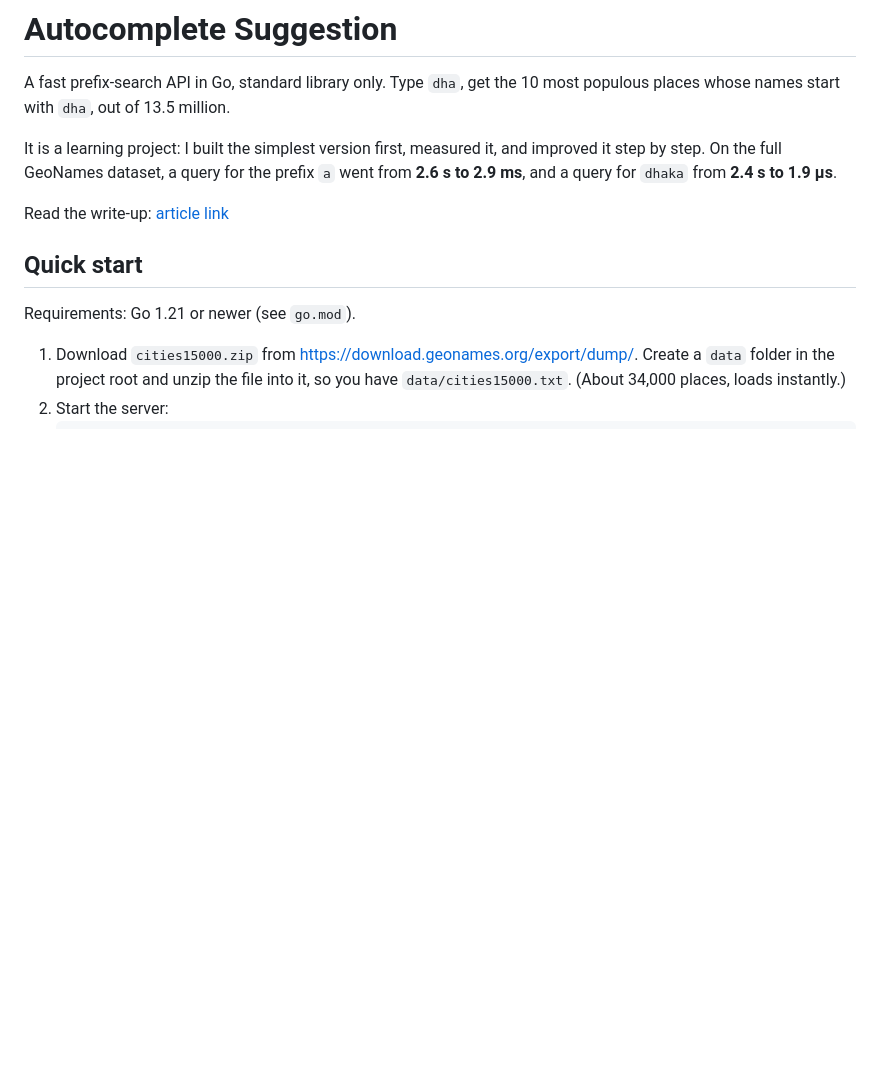
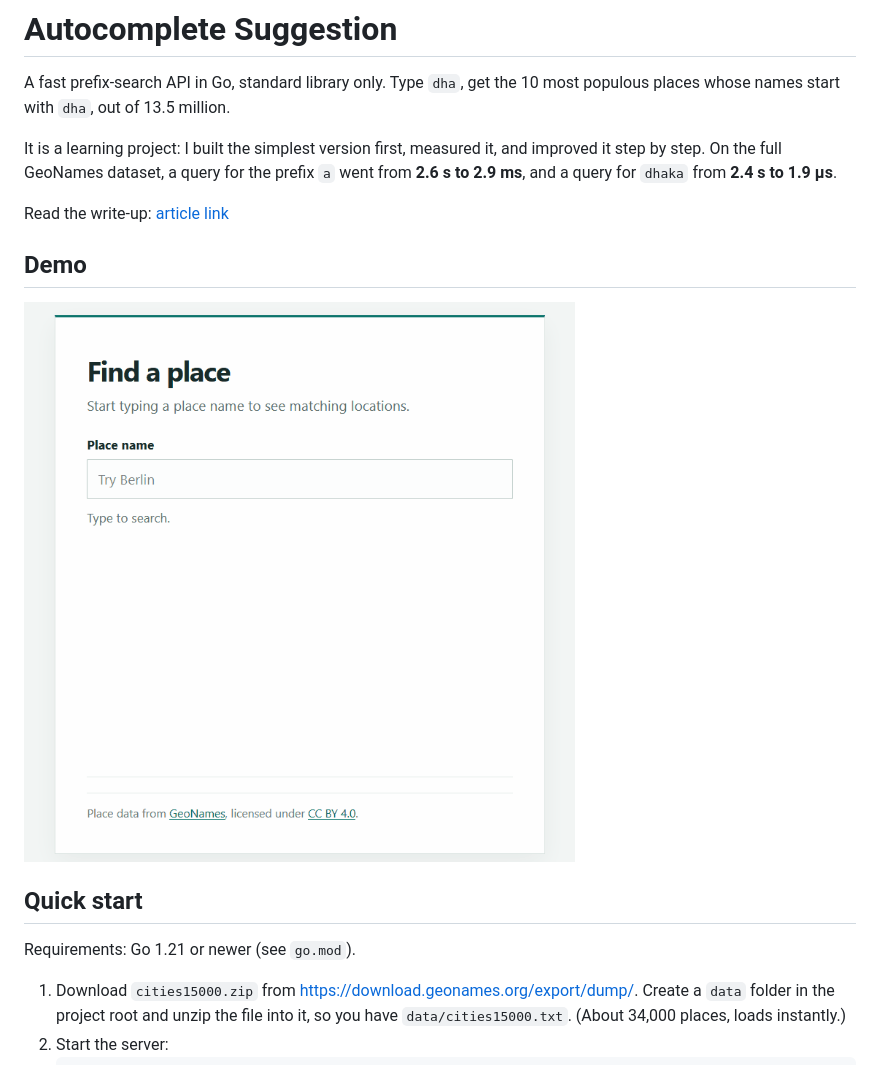
Before and after one commit to bhowmik94/autocomplete-10M, a Markdown page: README.md, the part around the change. Rendered like a GitHub page; pictures changed too: docs/demo.gif (added); blank space fills up the shorter version.

Commit message:
Added a demo gif to show the search API in action

```diff
--- a/README.md
+++ b/README.md
@@ -5,6 +5,10 @@ A fast prefix-search API in Go, standard library only. Type `dha`, get the 10 mo
 It is a learning project: I built the simplest version first, measured it, and improved it step by step. On the full GeoNames dataset, a query for the prefix `a` went from **2.6 s to 2.9 ms**, and a query for `dhaka` from **2.4 s to 1.9 µs**.
 
 Read the write-up: [article link](https://dev.to/sourav_bhowmik_73d35592ab/from-full-table-scans-to-millisecond-search-in-go-optimizing-prefix-search-for-135-million-places-3i2h)
+
+## Demo
+
+ ![Search demo: results update as you type](docs/demo.gif)
 
 ## Quick start
 
```
